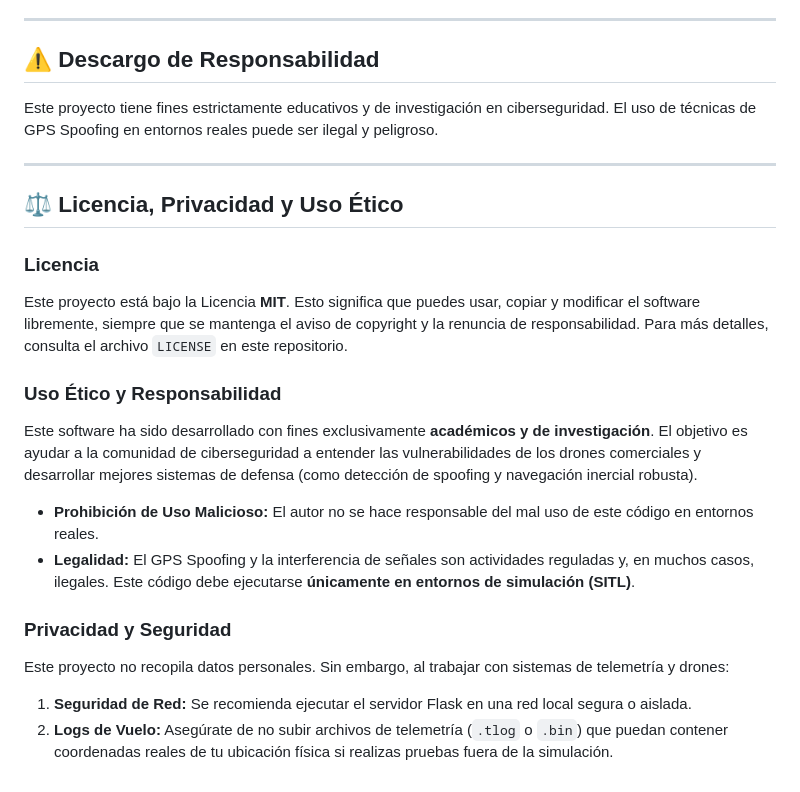
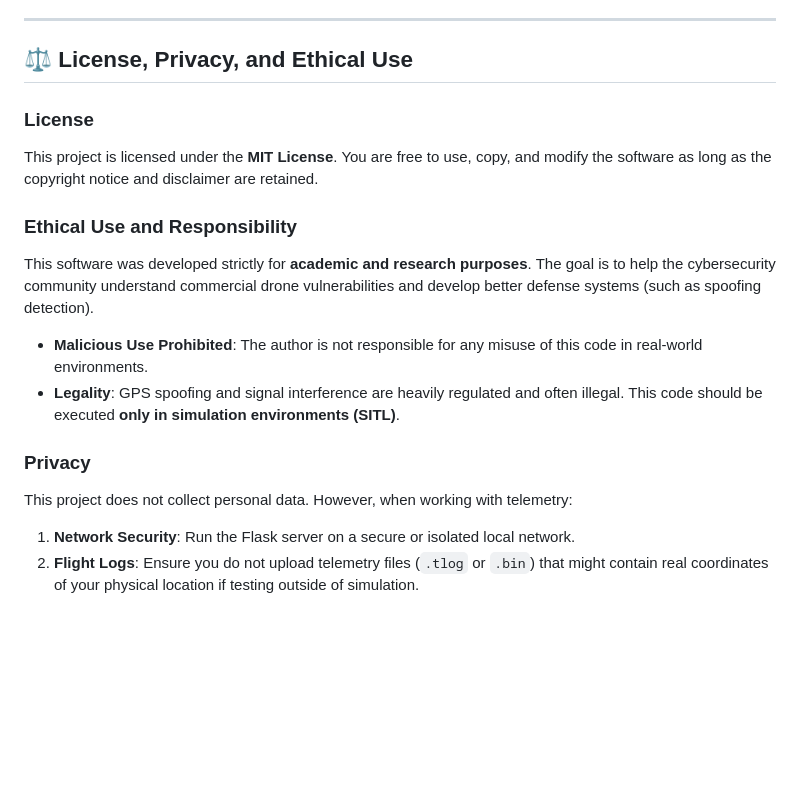
Before and after one commit to fergxnzalez/Tractor-Beam-Safe-Hijacking-of-Consumer-Drones, a Markdown page: README.md, the part around the change printed below. GitHub-like rendering; blank space fills up the shorter version.

```diff
--- a/README.md
+++ b/README.md
@@ -68,23 +68,18 @@ Al finalizar el ataque, el sistema utiliza la **fórmula de Haversine** para cal
 
 ---
 
-## ⚠️ Descargo de Responsabilidad
-Este proyecto tiene fines estrictamente educativos y de investigación en ciberseguridad. El uso de técnicas de GPS Spoofing en entornos reales puede ser ilegal y peligroso.
+## ⚖️ License, Privacy, and Ethical Use
 
----
+### License
+This project is licensed under the **MIT License**. You are free to use, copy, and modify the software as long as the copyright notice and disclaimer are retained.
 
-## ⚖️ Licencia, Privacidad y Uso Ético
+### Ethical Use and Responsibility
+This software was developed strictly for **academic and research purposes**. The goal is to help the cybersecurity community understand commercial drone vulnerabilities and develop better defense systems (such as spoofing detection).
 
-### Licencia
-Este proyecto está bajo la Licencia **MIT**. Esto significa que puedes usar, copiar y modificar el software libremente, siempre que se mantenga el aviso de copyright y la renuncia de responsabilidad. Para más detalles, consulta el archivo `LICENSE` en este repositorio.
+* **Malicious Use Prohibited**: The author is not responsible for any misuse of this code in real-world environments.
+* **Legality**: GPS spoofing and signal interference are heavily regulated and often illegal. This code should be executed **only in simulation environments (SITL)**.
 
-### Uso Ético y Responsabilidad
-Este software ha sido desarrollado con fines exclusivamente **académicos y de investigación**. El objetivo es ayudar a la comunidad de ciberseguridad a entender las vulnerabilidades de los drones comerciales y desarrollar mejores sistemas de defensa (como detección de spoofing y navegación inercial robusta).
-
-* **Prohibición de Uso Malicioso:** El autor no se hace responsable del mal uso de este código en entornos reales.
-* **Legalidad:** El GPS Spoofing y la interferencia de señales son actividades reguladas y, en muchos casos, ilegales. Este código debe ejecutarse **únicamente en entornos de simulación (SITL)**.
-
-### Privacidad y Seguridad
-Este proyecto no recopila datos personales. Sin embargo, al trabajar con sistemas de telemetría y drones:
-1.  **Seguridad de Red:** Se recomienda ejecutar el servidor Flask en una red local segura o aislada.
-2.  **Logs de Vuelo:** Asegúrate de no subir archivos de telemetría (`.tlog` o `.bin`) que puedan contener coordenadas reales de tu ubicación física si realizas pruebas fuera de la simulación.
+### Privacy
+This project does not collect personal data. However, when working with telemetry:
+1.  **Network Security**: Run the Flask server on a secure or isolated local network.
+2.  **Flight Logs**: Ensure you do not upload telemetry files (`.tlog` or `.bin`) that might contain real coordinates of your physical location if testing outside of simulation.
```
Also changed, not shown: other parts of README.md (+33 -33 lines).
